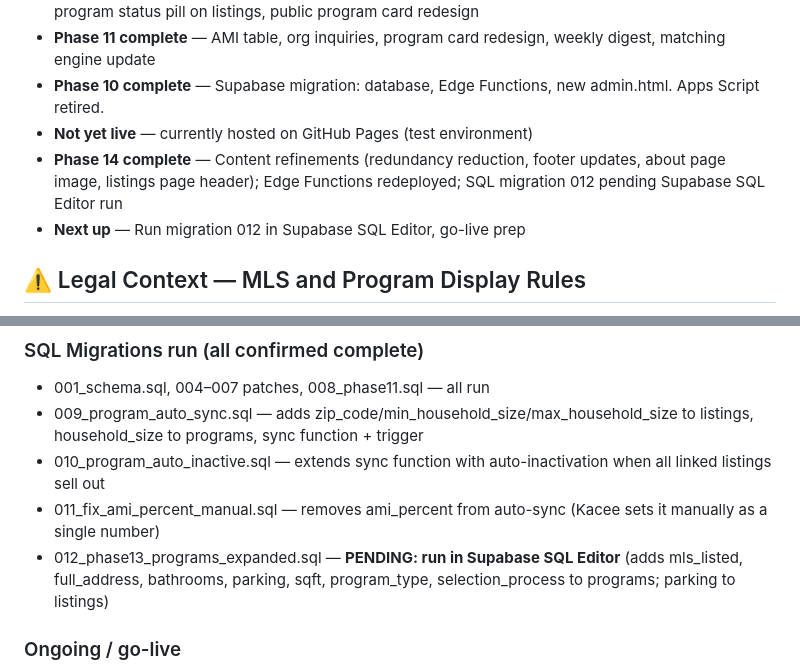
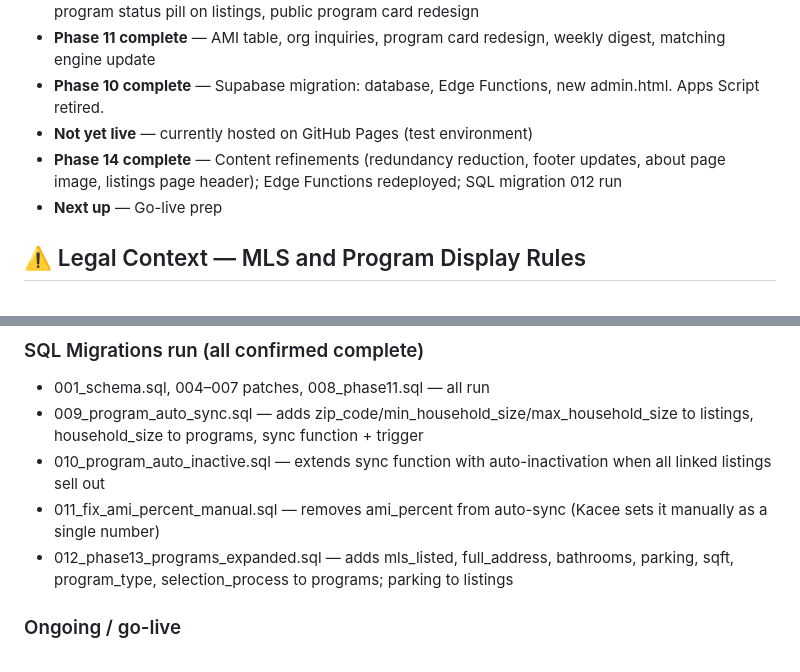
Before and after one commit to PaneCross/CAAffordableHomes, a Markdown page: CLAUDE.md, 2 parts joined by grey strips. Drawn GitHub-style.

Commit message:
CLAUDE.md: mark migration 012 complete, all backend items resolved
Co-Authored-By: Claude Sonnet 4.6 <noreply@anthropic.com>

```diff
--- a/CLAUDE.md
+++ b/CLAUDE.md
@@ -9,8 +9,8 @@
 - **Phase 11 complete** — AMI table, org inquiries, program card redesign, weekly digest, matching engine update
 - **Phase 10 complete** — Supabase migration: database, Edge Functions, new admin.html. Apps Script retired.
 - **Not yet live** — currently hosted on GitHub Pages (test environment)
-- **Phase 14 complete** — Content refinements (redundancy reduction, footer updates, about page image, listings page header); Edge Functions redeployed; SQL migration 012 pending Supabase SQL Editor run
-- **Next up** — Run migration 012 in Supabase SQL Editor, go-live prep
+- **Phase 14 complete** — Content refinements (redundancy reduction, footer updates, about page image, listings page header); Edge Functions redeployed; SQL migration 012 run
+- **Next up** — Go-live prep
 
 ## ⚠️ Legal Context — MLS and Program Display Rules
 California MLS Clear Cooperation Policy (adopted by NAR and all major CA MLSs): any property publicly marketed must be submitted to the MLS within 1 business day. This is why there is no standalone Available Homes page with full property listings. However, **Programs** (community/developer partnerships) may now display specific property details including addresses, pricing, bathrooms, parking, sqft, program type, and selection process - Kacee controls exactly what is shown by what she enters in the admin portal.
@@ -267,7 +267,7 @@ CLOSE_THRESHOLD = 2  // max failed fields to score "Close" (vs "Fail")
 - 009_program_auto_sync.sql — adds zip_code/min_household_size/max_household_size to listings, household_size to programs, sync function + trigger
 - 010_program_auto_inactive.sql — extends sync function with auto-inactivation when all linked listings sell out
 - 011_fix_ami_percent_manual.sql — removes ami_percent from auto-sync (Kacee sets it manually as a single number)
-- 012_phase13_programs_expanded.sql — **PENDING: run in Supabase SQL Editor** (adds mls_listed, full_address, bathrooms, parking, sqft, program_type, selection_process to programs; parking to listings)
+- 012_phase13_programs_expanded.sql — adds mls_listed, full_address, bathrooms, parking, sqft, program_type, selection_process to programs; parking to listings
 
 ### Ongoing / go-live
 3. **Repeating block header renumbering bug** — income/employment block numbers go wrong when removing and re-adding. Needs `renumberIncomeBlocks()` / `renumberEmpBlocks()` in `contact.html`.
```
